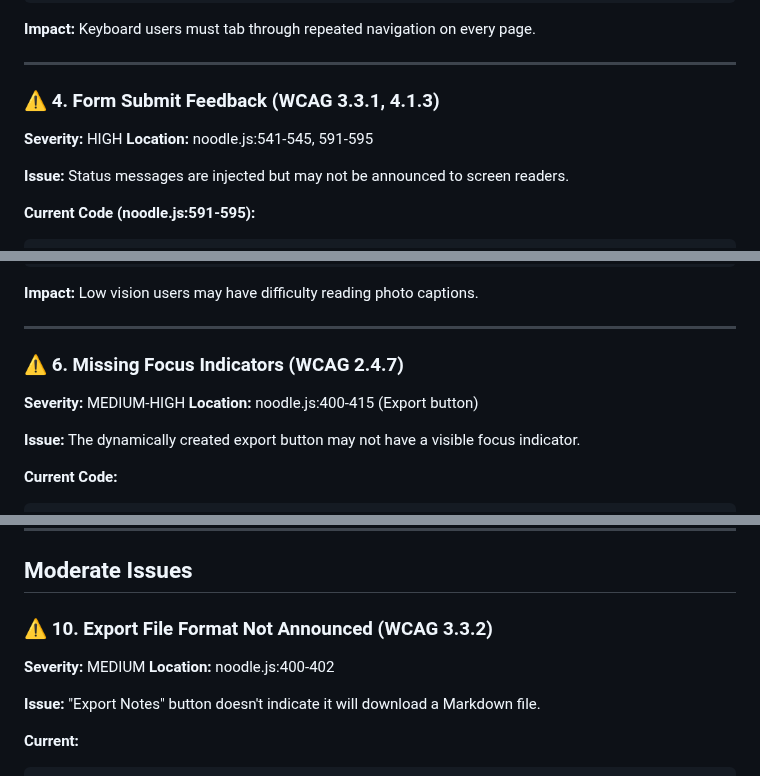
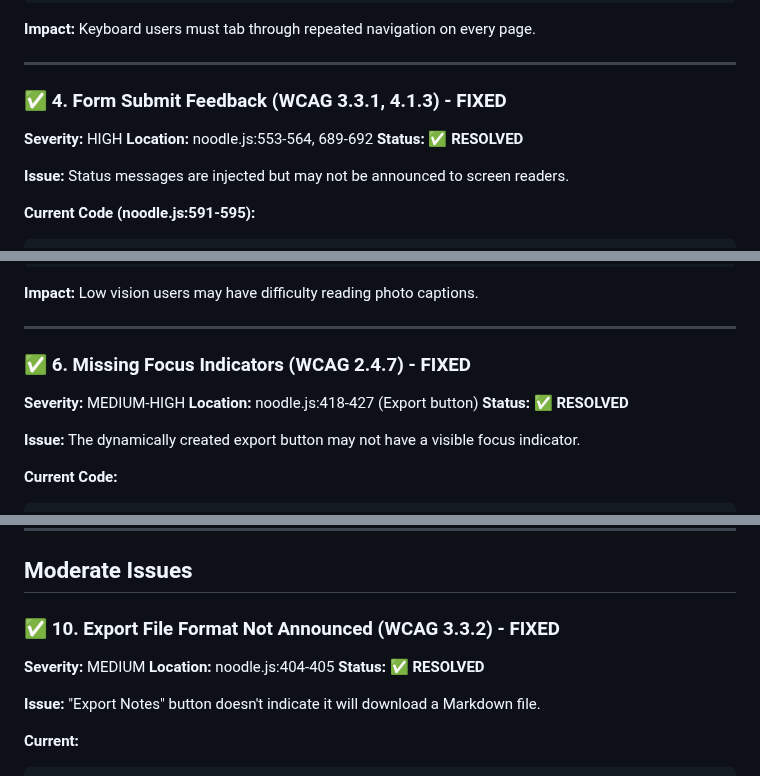
Before and after one commit to PSA-Corporate-Learning-Branch/noodle, a Markdown page: ACCESSIBILITY-AUDIT.md, 3 parts joined by grey strips. Drawn GitHub-style.

```diff
--- a/ACCESSIBILITY-AUDIT.md
+++ b/ACCESSIBILITY-AUDIT.md
@@ -158,9 +196,10 @@ No "skip to main content" link for keyboard users to bypass navigation.
 
 ---
 
-### ⚠️ 4. Form Submit Feedback (WCAG 3.3.1, 4.1.3)
+### ✅ 4. Form Submit Feedback (WCAG 3.3.1, 4.1.3) - FIXED
 **Severity:** HIGH
-**Location:** noodle.js:541-545, 591-595
+**Location:** noodle.js:553-564, 689-692
+**Status:** ✅ **RESOLVED**
 
 **Issue:**
 Status messages are injected but may not be announced to screen readers.
@@ -268,9 +315,10 @@ Small text on colored backgrounds may not meet 4.5:1 contrast ratio.
 
 ---
 
-### ⚠️ 6. Missing Focus Indicators (WCAG 2.4.7)
+### ✅ 6. Missing Focus Indicators (WCAG 2.4.7) - FIXED
 **Severity:** MEDIUM-HIGH
-**Location:** noodle.js:400-415 (Export button)
+**Location:** noodle.js:418-427 (Export button)
+**Status:** ✅ **RESOLVED**
 
 **Issue:**
 The dynamically created export button may not have a visible focus indicator.
@@ -461,9 +516,10 @@ Ensure proper hierarchy:
 
 ## Moderate Issues
 
-### ⚠️ 10. Export File Format Not Announced (WCAG 3.3.2)
+### ✅ 10. Export File Format Not Announced (WCAG 3.3.2) - FIXED
 **Severity:** MEDIUM
-**Location:** noodle.js:400-402
+**Location:** noodle.js:404-405
+**Status:** ✅ **RESOLVED**
 
 **Issue:**
 "Export Notes" button doesn't indicate it will download a Markdown file.
```
Also changed, not shown: other parts of ACCESSIBILITY-AUDIT.md (+67 -7 lines).
